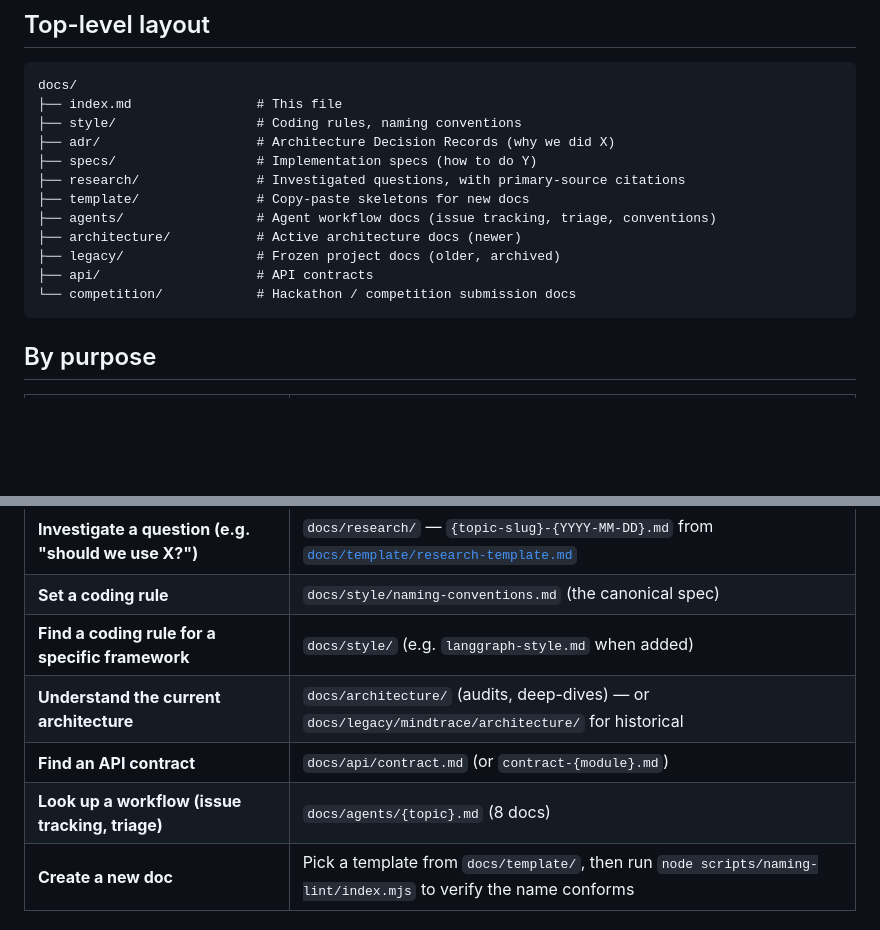
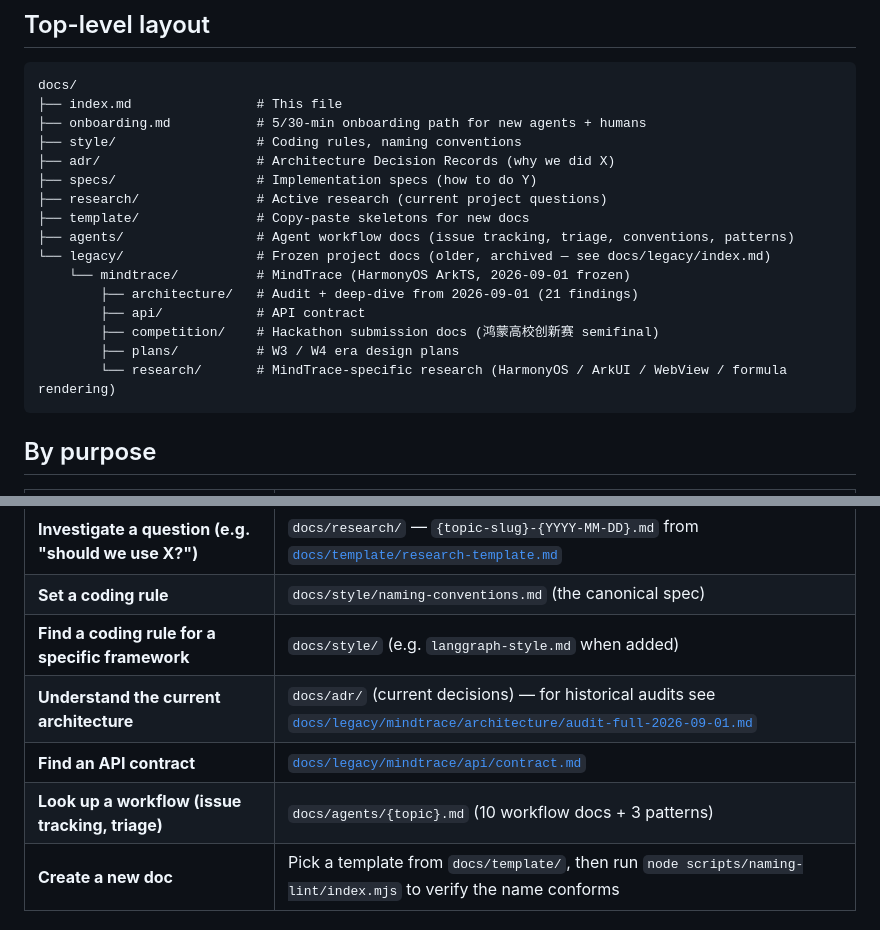
Before and after one commit to YunC-GCT/Math-Mind, a Markdown page: docs/index.md, 2 parts joined by grey strips. GitHub-like rendering; blank space fills up the shorter version.

Commit message:
docs(index): fix stale references to non-existent top-level dirs
The "Top-level layout" + "By purpose" sections claimed docs/architecture/,
docs/api/, and docs/competition/ exist at the top of docs/. They do not —
these directories were moved to docs/legacy/mindtrace/ as part of the
project pivot to a generic (LangGraph backend + React frontend) architecture.

Changes:
- "Top-level layout": remove docs/architecture/, docs/api/, docs/competition/
  (which never existed as top-level dirs); add docs/onboarding.md; expand
  docs/legacy/ sub-tree to show what's in docs/legacy/mindtrace/
- "By purpose":
  - "Understand the current architecture" → docs/adr/ (current) + link to
    docs/legacy/mindtrace/architecture/audit-full-2026-09-01.md (historical)
  - "Find an API contract" → docs/legacy/mindtrace/api/contract.md
  - "Look up a workflow" → 10 workflow docs + 3 patterns (was "8 docs")

Tied to ticket #1 (doc expiry, self-referential cleanup).
Lint: naming-lint 0 violations, link-check 0 broken links.

````diff
--- a/docs/index.md
+++ b/docs/index.md
@@ -14,16 +14,20 @@
 ```
 docs/
 ├── index.md                # This file
+├── onboarding.md           # 5/30-min onboarding path for new agents + humans
 ├── style/                  # Coding rules, naming conventions
 ├── adr/                    # Architecture Decision Records (why we did X)
 ├── specs/                  # Implementation specs (how to do Y)
-├── research/               # Investigated questions, with primary-source citations
+├── research/               # Active research (current project questions)
 ├── template/               # Copy-paste skeletons for new docs
-├── agents/                 # Agent workflow docs (issue tracking, triage, conventions)
-├── architecture/           # Active architecture docs (newer)
-├── legacy/                 # Frozen project docs (older, archived)
-├── api/                    # API contracts
-└── competition/            # Hackathon / competition submission docs
+├── agents/                 # Agent workflow docs (issue tracking, triage, conventions, patterns)
+└── legacy/                 # Frozen project docs (older, archived — see docs/legacy/index.md)
+    └── mindtrace/          # MindTrace (HarmonyOS ArkTS, 2026-09-01 frozen)
+        ├── architecture/   # Audit + deep-dive from 2026-09-01 (21 findings)
+        ├── api/            # API contract
+        ├── competition/    # Hackathon submission docs (鸿蒙高校创新赛 semifinal)
+        ├── plans/          # W3 / W4 era design plans
+        └── research/       # MindTrace-specific research (HarmonyOS / ArkUI / WebView / formula rendering)
 ```
 
 ## By purpose
@@ -35,9 +39,9 @@ docs/
 | **Investigate a question (e.g. "should we use X?")** | `docs/research/` — `{topic-slug}-{YYYY-MM-DD}.md` from [`docs/template/research-template.md`](./template/research-template.md) |
 | **Set a coding rule** | `docs/style/naming-conventions.md` (the canonical spec) |
 | **Find a coding rule for a specific framework** | `docs/style/` (e.g. `langgraph-style.md` when added) |
-| **Understand the current architecture** | `docs/architecture/` (audits, deep-dives) — or `docs/legacy/mindtrace/architecture/` for historical |
-| **Find an API contract** | `docs/api/contract.md` (or `contract-{module}.md`) |
-| **Look up a workflow (issue tracking, triage)** | `docs/agents/{topic}.md` (8 docs) |
+| **Understand the current architecture** | `docs/adr/` (current decisions) — for historical audits see [`docs/legacy/mindtrace/architecture/audit-full-2026-09-01.md`](./legacy/mindtrace/architecture/audit-full-2026-09-01.md) |
+| **Find an API contract** | [`docs/legacy/mindtrace/api/contract.md`](./legacy/mindtrace/api/contract.md) |
+| **Look up a workflow (issue tracking, triage)** | `docs/agents/{topic}.md` (10 workflow docs + 3 patterns) |
 | **Create a new doc** | Pick a template from `docs/template/`, then run `node scripts/naming-lint/index.mjs` to verify the name conforms |
 
 ## By audience
````
